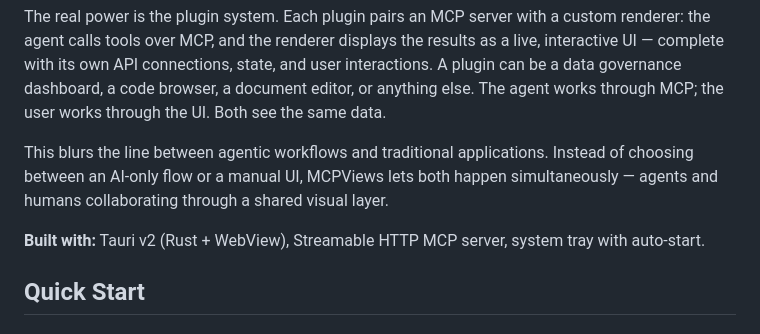
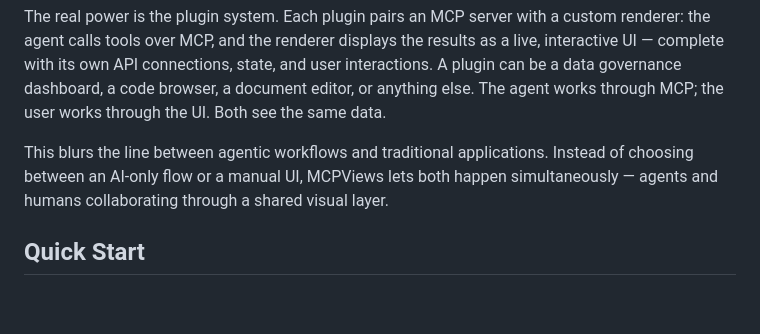
Before and after one commit to DeeJanuz/mcp-mux, a Markdown page: README.md, the part around the change. Drawn GitHub-style; blank space fills up the shorter version.

```diff
--- a/README.md
+++ b/README.md
@@ -5,8 +5,6 @@ MCPViews is a desktop application that gives AI agents a visual interface. Throu
 The real power is the plugin system. Each plugin pairs an MCP server with a custom renderer: the agent calls tools over MCP, and the renderer displays the results as a live, interactive UI — complete with its own API connections, state, and user interactions. A plugin can be a data governance dashboard, a code browser, a document editor, or anything else. The agent works through MCP; the user works through the UI. Both see the same data.
 
 This blurs the line between agentic workflows and traditional applications. Instead of choosing between an AI-only flow or a manual UI, MCPViews lets both happen simultaneously — agents and humans collaborating through a shared visual layer.
-
-**Built with:** Tauri v2 (Rust + WebView), Streamable HTTP MCP server, system tray with auto-start.
 
 ## Quick Start
 
```
